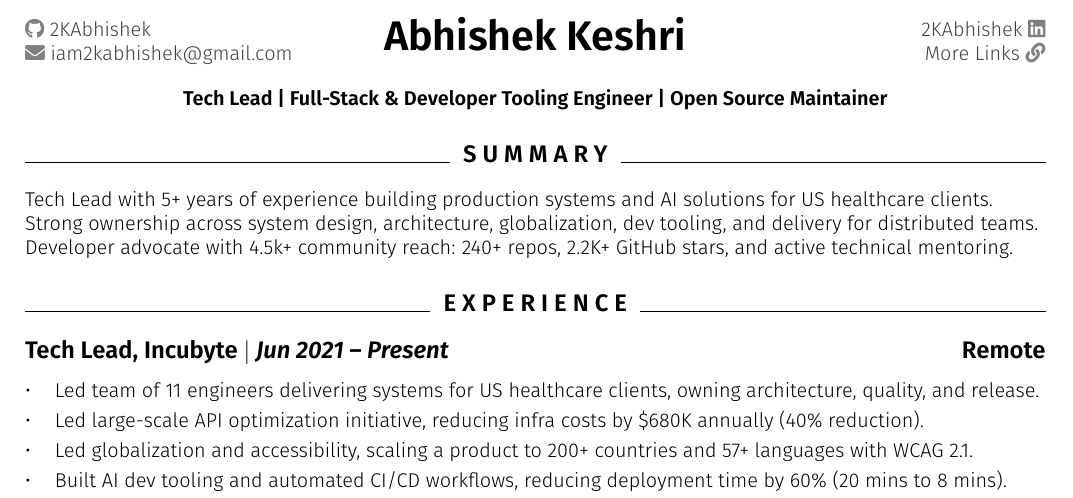
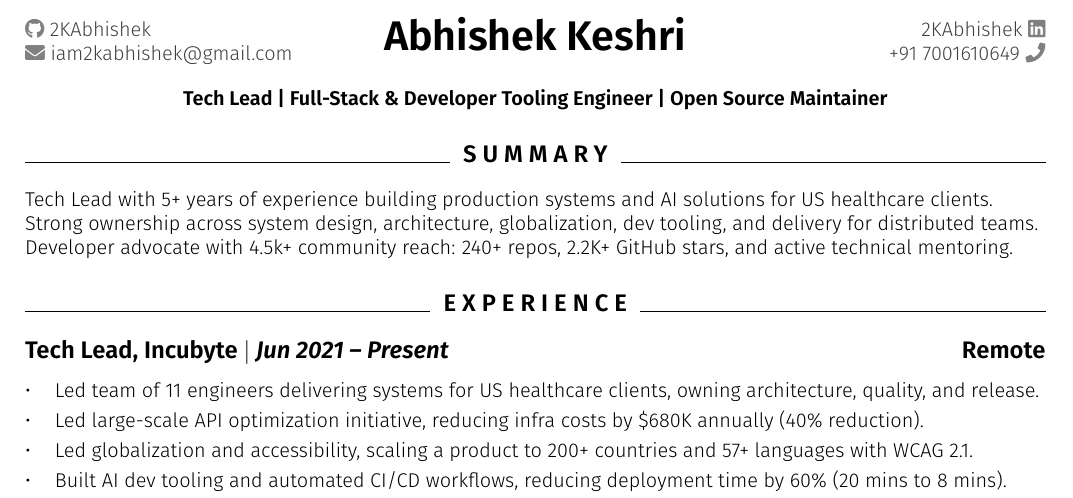
Before and after one commit to 2KAbhishek/resume, a LaTeX CV (resume.tex): part of the page, cut so that both start at the same text. Compiled offline with pdfLaTeX.

Commit message:
docs: replace more links with phone num

```diff
--- a/resume.tex
+++ b/resume.tex
@@ -100,7 +100,7 @@
 
   \begin{flushright}
     \href{https://linkedin.com/in/2kabhishek/}{2KAbhishek} {\color{gray}{\faLinkedin}} \\
-    \href{https://2kabhishek.github.io/links}{More Links} {\textcolor{gray}{\faLink}} \\
+    \href{tel:+917001610649}{+91 7001610649} {\textcolor{gray}{\faPhone}} \\
   \end{flushright}
 \end{multicols}
 
```
Also changed, not shown: resume.pdf.
